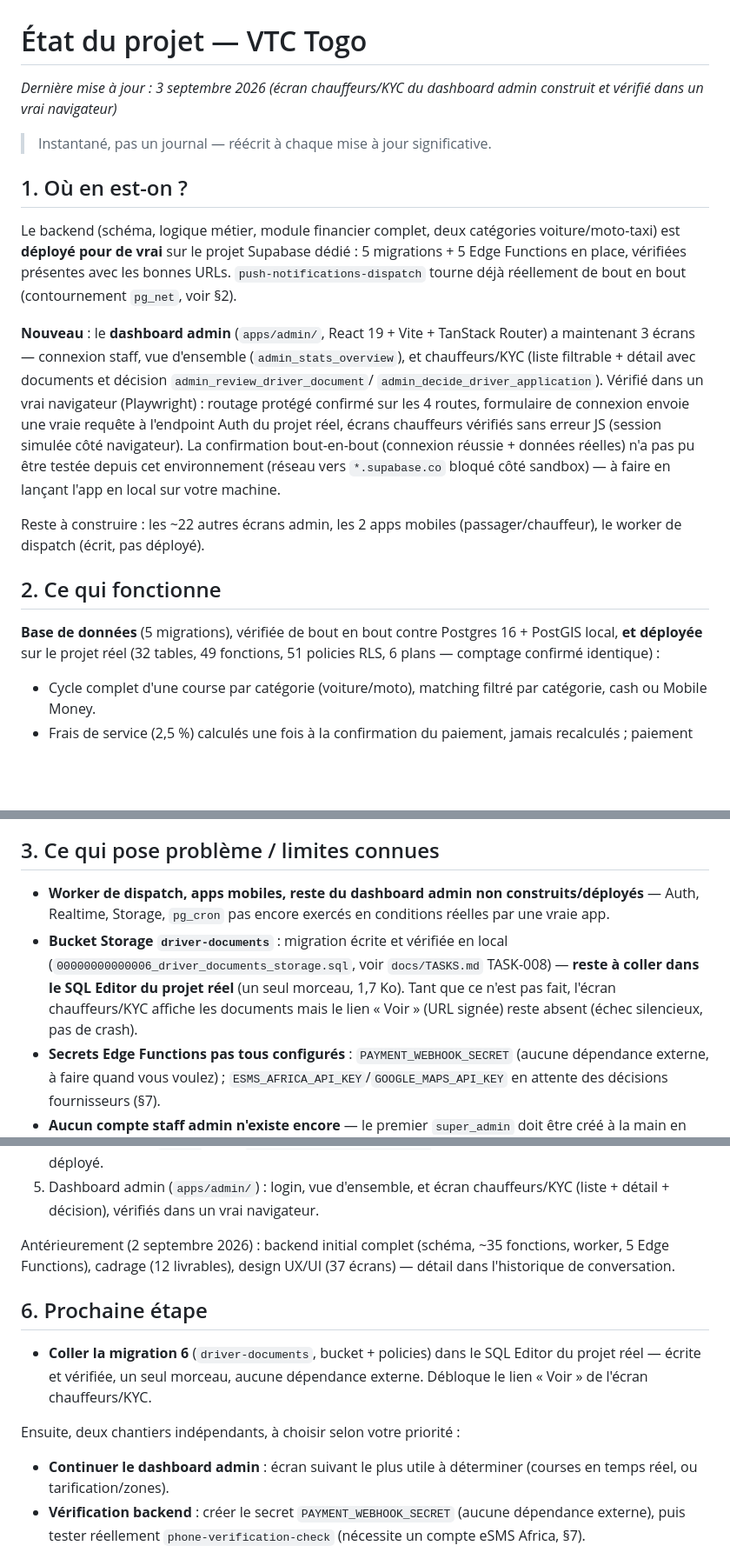
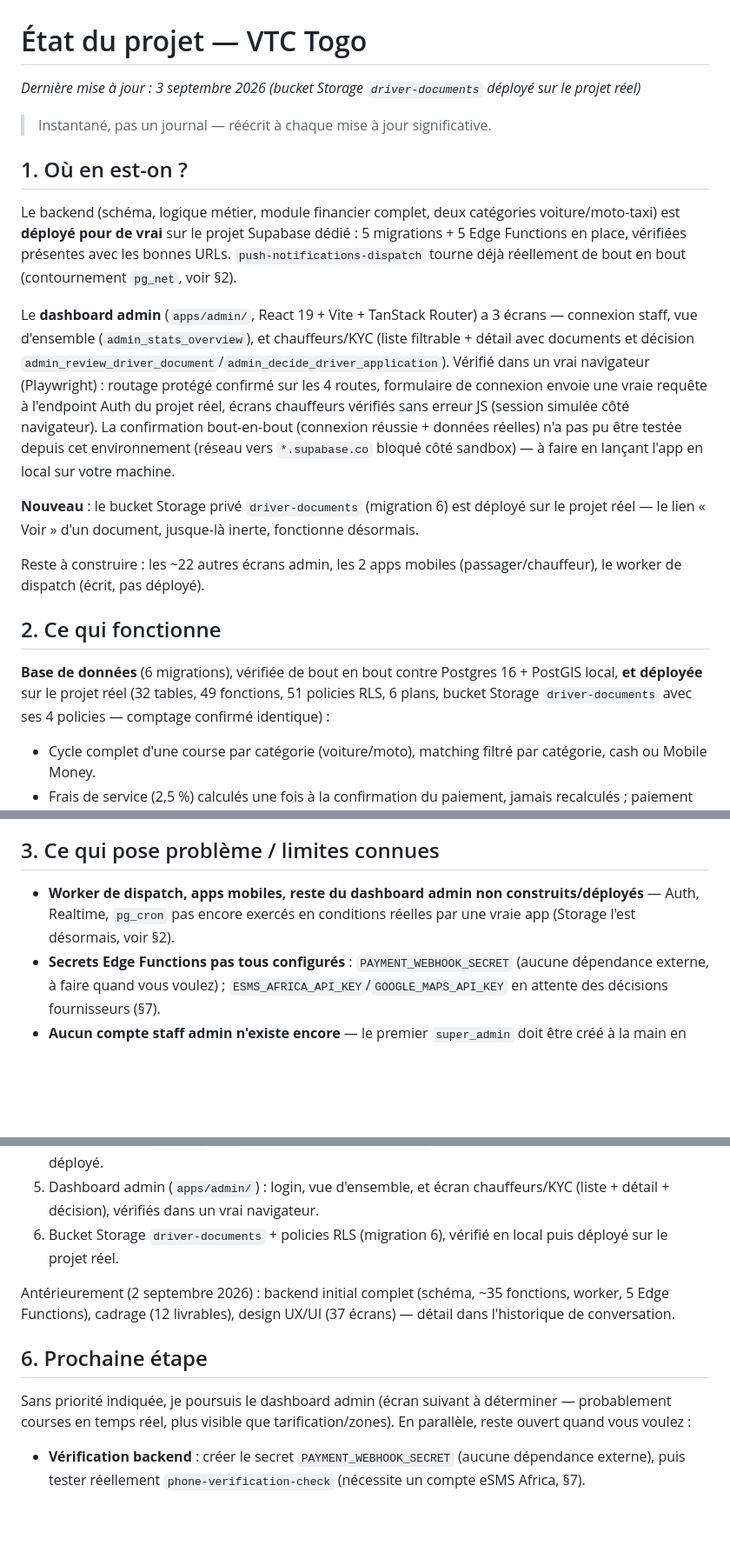
Before and after one commit to Gilles-04/vtc, a Markdown page: docs/STATUS.md, 3 parts joined by grey strips. Shown at 87% size. Drawn GitHub-style; blank space fills up the shorter version.

Commit message:
Confirme le déploiement réel de la migration 6 (driver-documents)
Bucket + policies collés et exécutés avec succès sur le projet Supabase
réel. Met à jour STATUS/TASKS en conséquence.

Co-Authored-By: Claude Sonnet 5 <noreply@anthropic.com>
Claude-Session: https://claude.ai/code/session_016pFmLnqi99dhcq5b7dPc7L

```diff
--- a/docs/STATUS.md
+++ b/docs/STATUS.md
@@ -1,7 +1,7 @@
 # État du projet — VTC Togo
 
-*Dernière mise à jour : 3 septembre 2026 (écran chauffeurs/KYC du dashboard
-admin construit et vérifié dans un vrai navigateur)*
+*Dernière mise à jour : 3 septembre 2026 (bucket Storage `driver-documents`
+déployé sur le projet réel)*
 
 > Instantané, pas un journal — réécrit à chaque mise à jour significative.
 
@@ -13,27 +13,31 @@ Supabase dédié : 5 migrations + 5 Edge Functions en place, vérifiées
 présentes avec les bonnes URLs. `push-notifications-dispatch` tourne déjà
 réellement de bout en bout (contournement `pg_net`, voir §2).
 
-**Nouveau** : le **dashboard admin** (`apps/admin/`, React 19 + Vite +
-TanStack Router) a maintenant 3 écrans — connexion staff, vue d'ensemble
-(`admin_stats_overview`), et chauffeurs/KYC (liste filtrable + détail avec
-documents et décision `admin_review_driver_document`/
-`admin_decide_driver_application`). Vérifié dans un vrai navigateur
-(Playwright) : routage protégé confirmé sur les 4 routes, formulaire de
-connexion envoie une vraie requête à l'endpoint Auth du projet réel, écrans
-chauffeurs vérifiés sans erreur JS (session simulée côté navigateur). La
-confirmation bout-en-bout (connexion réussie + données réelles) n'a pas pu
-être testée depuis cet environnement (réseau vers `*.supabase.co` bloqué
-côté sandbox) — à faire en lançant l'app en local sur votre machine.
+Le **dashboard admin** (`apps/admin/`, React 19 + Vite + TanStack Router) a
+3 écrans — connexion staff, vue d'ensemble (`admin_stats_overview`), et
+chauffeurs/KYC (liste filtrable + détail avec documents et décision
+`admin_review_driver_document`/`admin_decide_driver_application`). Vérifié
+dans un vrai navigateur (Playwright) : routage protégé confirmé sur les 4
+routes, formulaire de connexion envoie une vraie requête à l'endpoint Auth
+du projet réel, écrans chauffeurs vérifiés sans erreur JS (session simulée
+côté navigateur). La confirmation bout-en-bout (connexion réussie +
+données réelles) n'a pas pu être testée depuis cet environnement (réseau
+vers `*.supabase.co` bloqué côté sandbox) — à faire en lançant l'app en
+local sur votre machine.
+
+**Nouveau** : le bucket Storage privé `driver-documents` (migration 6) est
+déployé sur le projet réel — le lien « Voir » d'un document, jusque-là
+inerte, fonctionne désormais.
 
 Reste à construire : les ~22 autres écrans admin, les 2 apps mobiles
 (passager/chauffeur), le worker de dispatch (écrit, pas déployé).
 
 ## 2. Ce qui fonctionne
 
-**Base de données** (5 migrations), vérifiée de bout en bout contre
+**Base de données** (6 migrations), vérifiée de bout en bout contre
 Postgres 16 + PostGIS local, **et déployée** sur le projet réel (32
-tables, 49 fonctions, 51 policies RLS, 6 plans — comptage confirmé
-identique) :
+tables, 49 fonctions, 51 policies RLS, 6 plans, bucket Storage
+`driver-documents` avec ses 4 policies — comptage confirmé identique) :
 - Cycle complet d'une course par catégorie (voiture/moto), matching filtré
   par catégorie, cash ou Mobile Money.
 - Frais de service (2,5 %) calculés une fois à la confirmation du
@@ -76,14 +80,8 @@ facturation/règlement/fraude documentés en [05-ecrans.md](05-ecrans.md)
 ## 3. Ce qui pose problème / limites connues
 
 - **Worker de dispatch, apps mobiles, reste du dashboard admin non
-  construits/déployés** — Auth, Realtime, Storage, `pg_cron` pas encore
-  exercés en conditions réelles par une vraie app.
-- **Bucket Storage `driver-documents`** : migration écrite et vérifiée en
-  local (`00000000000006_driver_documents_storage.sql`, voir
-  `docs/TASKS.md` TASK-008) — **reste à coller dans le SQL Editor du
-  projet réel** (un seul morceau, 1,7 Ko). Tant que ce n'est pas fait,
-  l'écran chauffeurs/KYC affiche les documents mais le lien « Voir » (URL
-  signée) reste absent (échec silencieux, pas de crash).
+  construits/déployés** — Auth, Realtime, `pg_cron` pas encore exercés en
+  conditions réelles par une vraie app (Storage l'est désormais, voir §2).
 - **Secrets Edge Functions pas tous configurés** : `PAYMENT_WEBHOOK_SECRET`
   (aucune dépendance externe, à faire quand vous voulez) ;
   `ESMS_AFRICA_API_KEY`/`GOOGLE_MAPS_API_KEY` en attente des décisions
@@ -128,6 +126,8 @@ Rien en cours — en attente de la prochaine demande.
 5. Dashboard admin (`apps/admin/`) : login, vue d'ensemble, et écran
    chauffeurs/KYC (liste + détail + décision), vérifiés dans un vrai
    navigateur.
+6. Bucket Storage `driver-documents` + policies RLS (migration 6),
+   vérifié en local puis déployé sur le projet réel.
 
 Antérieurement (2 septembre 2026) : backend initial complet (schéma,
 ~35 fonctions, worker, 5 Edge Functions), cadrage (12 livrables), design
@@ -135,14 +135,9 @@ UX/UI (37 écrans) — détail dans l'historique de conversation.
 
 ## 6. Prochaine étape
 
-- **Coller la migration 6** (`driver-documents`, bucket + policies) dans
-  le SQL Editor du projet réel — écrite et vérifiée, un seul morceau,
-  aucune dépendance externe. Débloque le lien « Voir » de l'écran
-  chauffeurs/KYC.
-
-Ensuite, deux chantiers indépendants, à choisir selon votre priorité :
-- **Continuer le dashboard admin** : écran suivant le plus utile à
-  déterminer (courses en temps réel, ou tarification/zones).
+Sans priorité indiquée, je poursuis le dashboard admin (écran suivant à
+déterminer — probablement courses en temps réel, plus visible que
+tarification/zones). En parallèle, reste ouvert quand vous voulez :
 - **Vérification backend** : créer le secret `PAYMENT_WEBHOOK_SECRET`
   (aucune dépendance externe), puis tester réellement
   `phone-verification-check` (nécessite un compte eSMS Africa, §7).
```
Also changed, not shown: docs/TASKS.md (+6 -6 lines).
